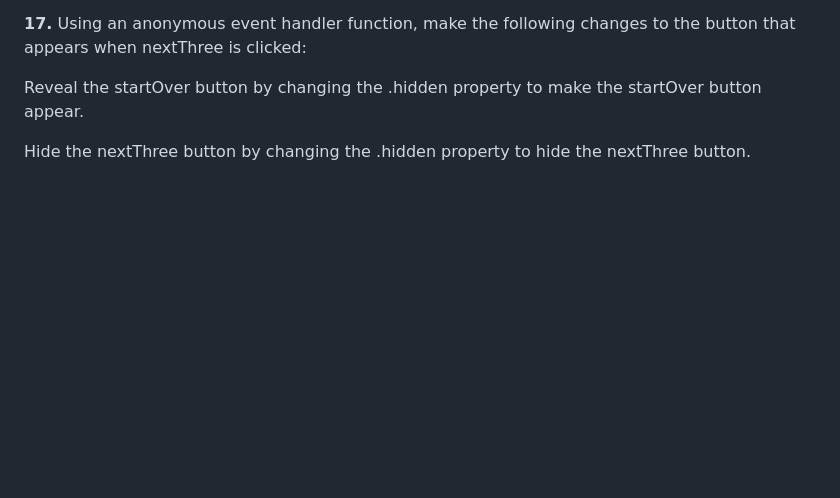
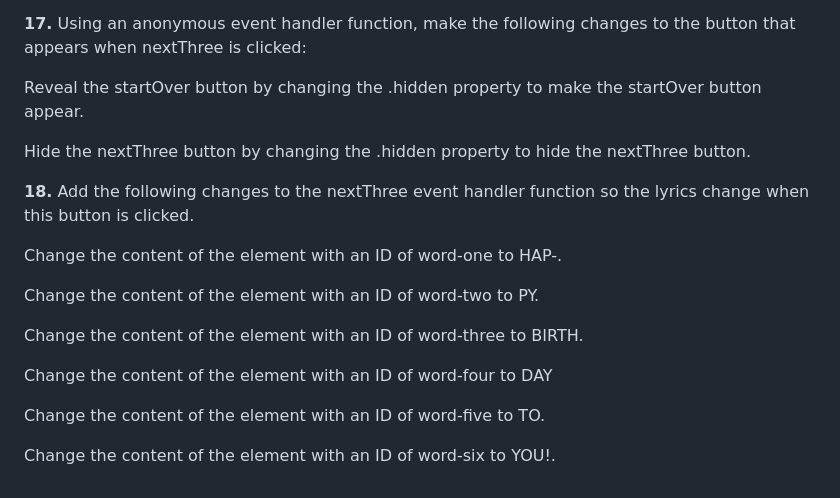
Before and after one commit to mohamuhsin/piano-keys, a Markdown page: README.md, the part around the change. Rendered like a GitHub page; blank space fills up the shorter version.

```diff
--- a/README.md
+++ b/README.md
@@ -86,3 +86,17 @@ Change the content of the element with an ID of word-six to FRI-.
 Reveal the startOver button by changing the .hidden property to make the startOver button appear.
 
 Hide the nextThree button by changing the .hidden property to hide the nextThree button.
+
+**18.** Add the following changes to the nextThree event handler function so the lyrics change when this button is clicked.
+
+Change the content of the element with an ID of word-one to HAP-.
+
+Change the content of the element with an ID of word-two to PY.
+
+Change the content of the element with an ID of word-three to BIRTH.
+
+Change the content of the element with an ID of word-four to DAY
+
+Change the content of the element with an ID of word-five to TO.
+
+Change the content of the element with an ID of word-six to YOU!.
```
